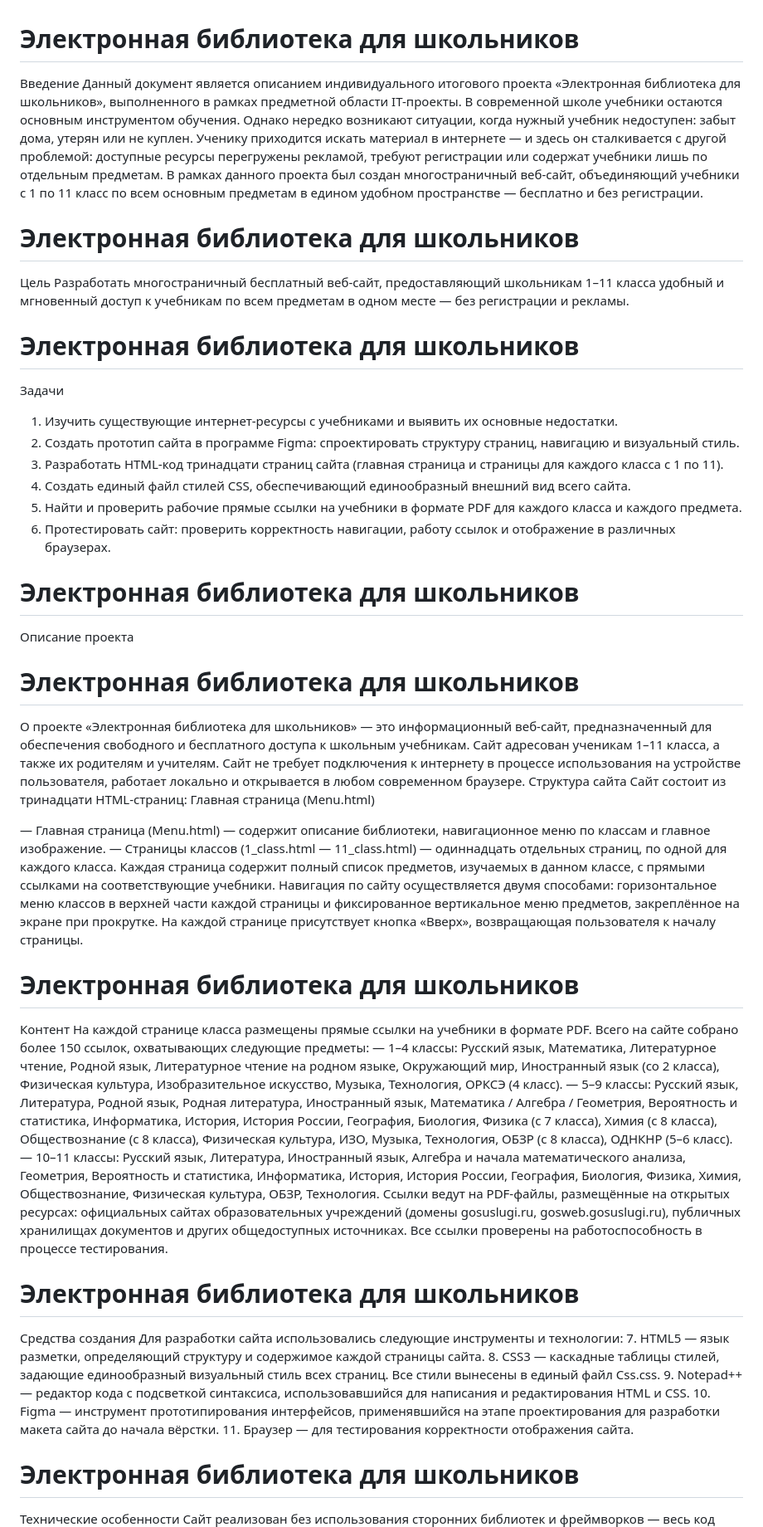
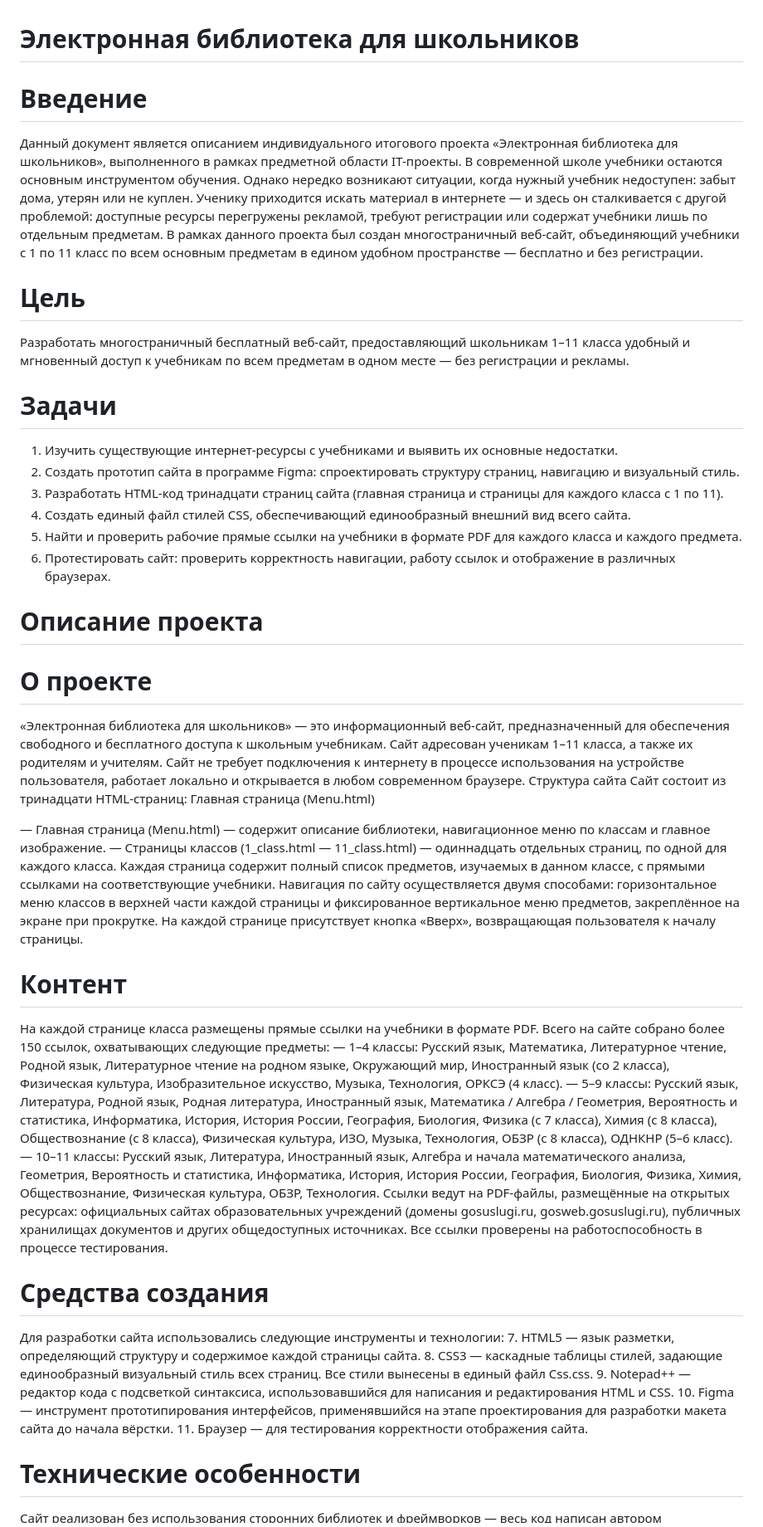
Before and after one commit to qwertyhjk911-dev/Electronic-library-for-schoolchildren, a Markdown page: README.md, the part around one of its changes. Shown at 83% size. Drawn GitHub-style.

```diff
--- a/README.md
+++ b/README.md
@@ -1,15 +1,13 @@
 # Электронная библиотека для школьников
-Введение
+# Введение
 Данный документ является описанием индивидуального итогового проекта «Электронная библиотека для школьников», выполненного в рамках предметной области IT-проекты.
 В современной школе учебники остаются основным инструментом обучения. Однако нередко возникают ситуации, когда нужный учебник недоступен: забыт дома, утерян или не куплен. Ученику приходится искать материал в интернете — и здесь он сталкивается с другой проблемой: доступные ресурсы перегружены рекламой, требуют регистрации или содержат учебники лишь по отдельным предметам.
 В рамках данного проекта был создан многостраничный веб-сайт, объединяющий учебники с 1 по 11 класс по всем основным предметам в едином удобном пространстве — бесплатно и без регистрации.
 
-# Электронная библиотека для школьников
-Цель
+# Цель
 Разработать многостраничный бесплатный веб-сайт, предоставляющий школьникам 1–11 класса удобный и мгновенный доступ к учебникам по всем предметам в одном месте — без регистрации и рекламы.
 
-# Электронная библиотека для школьников
-Задачи
+# Задачи
 1.	Изучить существующие интернет-ресурсы с учебниками и выявить их основные недостатки.
 2.	Создать прототип сайта в программе Figma: спроектировать структуру страниц, навигацию и визуальный стиль.
 3.	Разработать HTML-код тринадцати страниц сайта (главная страница и страницы для каждого класса с 1 по 11).
@@ -17,11 +15,9 @@
 5.	Найти и проверить рабочие прямые ссылки на учебники в формате PDF для каждого класса и каждого предмета.
 6.	Протестировать сайт: проверить корректность навигации, работу ссылок и отображение в различных браузерах.
 
-# Электронная библиотека для школьников
-Описание проекта
+# Описание проекта
 
-# Электронная библиотека для школьников
-О проекте
+# О проекте
 «Электронная библиотека для школьников» — это информационный веб-сайт, предназначенный для обеспечения свободного и бесплатного доступа к школьным учебникам. Сайт адресован ученикам 1–11 класса, а также их родителям и учителям.
 Сайт не требует подключения к интернету в процессе использования на устройстве пользователя, работает локально и открывается в любом современном браузере.
 Структура сайта
@@ -32,16 +28,14 @@
 —	Страницы классов (1_class.html — 11_class.html) — одиннадцать отдельных страниц, по одной для каждого класса. Каждая страница содержит полный список предметов, изучаемых в данном классе, с прямыми ссылками на соответствующие учебники.
 Навигация по сайту осуществляется двумя способами: горизонтальное меню классов в верхней части каждой страницы и фиксированное вертикальное меню предметов, закреплённое на экране при прокрутке. На каждой странице присутствует кнопка «Вверх», возвращающая пользователя к началу страницы.
 
-# Электронная библиотека для школьников
-Контент
+# Контент
 На каждой странице класса размещены прямые ссылки на учебники в формате PDF. Всего на сайте собрано более 150 ссылок, охватывающих следующие предметы:
 —	1–4 классы: Русский язык, Математика, Литературное чтение, Родной язык, Литературное чтение на родном языке, Окружающий мир, Иностранный язык (со 2 класса), Физическая культура, Изобразительное искусство, Музыка, Технология, ОРКСЭ (4 класс).
 —	5–9 классы: Русский язык, Литература, Родной язык, Родная литература, Иностранный язык, Математика / Алгебра / Геометрия, Вероятность и статистика, Информатика, История, История России, География, Биология, Физика (с 7 класса), Химия (с 8 класса), Обществознание (с 8 класса), Физическая культура, ИЗО, Музыка, Технология, ОБЗР (с 8 класса), ОДНКНР (5–6 класс).
 —	10–11 классы: Русский язык, Литература, Иностранный язык, Алгебра и начала математического анализа, Геометрия, Вероятность и статистика, Информатика, История, История России, География, Биология, Физика, Химия, Обществознание, Физическая культура, ОБЗР, Технология.
 Ссылки ведут на PDF-файлы, размещённые на открытых ресурсах: официальных сайтах образовательных учреждений (домены gosuslugi.ru, gosweb.gosuslugi.ru), публичных хранилищах документов и других общедоступных источниках. Все ссылки проверены на работоспособность в процессе тестирования.
 
-# Электронная библиотека для школьников
-Средства создания
+# Средства создания
 Для разработки сайта использовались следующие инструменты и технологии:
 7.	HTML5 — язык разметки, определяющий структуру и содержимое каждой страницы сайта.
 8.	CSS3 — каскадные таблицы стилей, задающие единообразный визуальный стиль всех страниц. Все стили вынесены в единый файл Css.css.
@@ -49,8 +43,7 @@
 10.	Figma — инструмент прототипирования интерфейсов, применявшийся на этапе проектирования для разработки макета сайта до начала вёрстки.
 11.	Браузер — для тестирования корректности отображения сайта.
 
-# Электронная библиотека для школьников
-Технические особенности
+# Технические особенности
 Сайт реализован без использования сторонних библиотек и фреймворков — весь код написан автором самостоятельно. Ключевые технические решения:
 —	Фиксированное боковое меню предметов реализовано с помощью CSS-свойства position: fixed, что позволяет меню оставаться видимым при прокрутке длинных страниц.
 —	Навигация внутри страницы (переход к разделу конкретного предмета) реализована через якорные ссылки с использованием HTML-атрибута id.
```
Also changed, not shown: other parts of README.md (+1 -2 lines).
